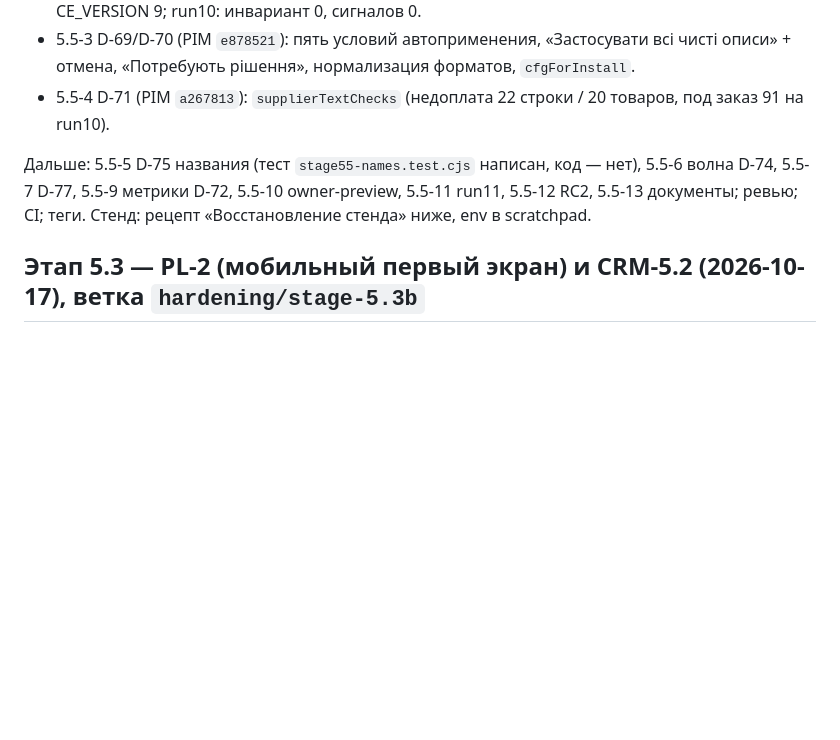
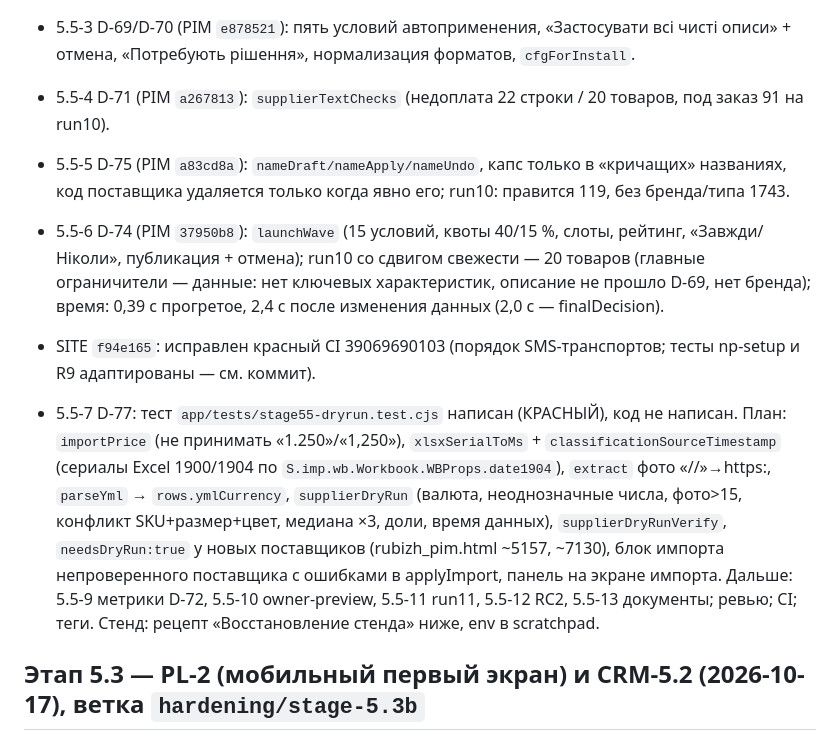
Before and after one commit to alexalixmanov-del/rubizh, a Markdown page: docs/release-hardening/SESSION_HANDOFF.md, the part around the change. Rendered like a GitHub page; blank space fills up the shorter version.

Commit message:
Этап 5.5 (WIP): SESSION_HANDOFF — сделаны 5.5-5, 5.5-6, исправлен CI; 5.5-7 в работе (тест написан, план кода)

```diff
--- a/docs/release-hardening/SESSION_HANDOFF.md
+++ b/docs/release-hardening/SESSION_HANDOFF.md
@@ -16,7 +16,11 @@
 - 5.5-3 D-69/D-70 (PIM `e878521`): пять условий автоприменения, «Застосувати всі чисті описи» + отмена, «Потребують рішення», нормализация форматов, `cfgForInstall`.
 - 5.5-4 D-71 (PIM `a267813`): `supplierTextChecks` (недоплата 22 строки / 20 товаров, под заказ 91 на run10).
 
-Дальше: 5.5-5 D-75 названия (тест `stage55-names.test.cjs` написан, код — нет), 5.5-6 волна D-74, 5.5-7 D-77, 5.5-9 метрики D-72, 5.5-10 owner-preview, 5.5-11 run11, 5.5-12 RC2, 5.5-13 документы; ревью; CI; теги. Стенд: рецепт «Восстановление стенда» ниже, env в scratchpad.
+- 5.5-5 D-75 (PIM `a83cd8a`): `nameDraft/nameApply/nameUndo`, капс только в «кричащих» названиях, код поставщика удаляется только когда явно его; run10: правится 119, без бренда/типа 1743.
+- 5.5-6 D-74 (PIM `37950b8`): `launchWave` (15 условий, квоты 40/15 %, слоты, рейтинг, «Завжди/Ніколи», публикация + отмена); run10 со сдвигом свежести — 20 товаров (главные ограничители — данные: нет ключевых характеристик, описание не прошло D-69, нет бренда); время: 0,39 с прогретое, 2,4 с после изменения данных (2,0 с — finalDecision).
+- SITE `f94e165`: исправлен красный CI 39069690103 (порядок SMS-транспортов; тесты np-setup и R9 адаптированы — см. коммит).
+- 5.5-7 D-77: тест `app/tests/stage55-dryrun.test.cjs` написан (КРАСНЫЙ), код не написан. План: `importPrice` (не принимать «1.250»/«1,250»), `xlsxSerialToMs` + `classificationSourceTimestamp` (сериалы Excel 1900/1904 по `S.imp.wb.Workbook.WBProps.date1904`), `extract` фото «//»→https:, `parseYml` → `rows.ymlCurrency`, `supplierDryRun` (валюта, неоднозначные числа, фото>15, конфликт SKU+размер+цвет, медиана ×3, доли, время данных), `supplierDryRunVerify`, `needsDryRun:true` у новых поставщиков (rubizh_pim.html ~5157, ~7130), блок импорта непроверенного поставщика с ошибками в applyImport, панель на экране импорта.
+Дальше: 5.5-9 метрики D-72, 5.5-10 owner-preview, 5.5-11 run11, 5.5-12 RC2, 5.5-13 документы; ревью; CI; теги. Стенд: рецепт «Восстановление стенда» ниже, env в scratchpad.
 
 <!-- STAGE55_HANDOFF_END -->
 
```
